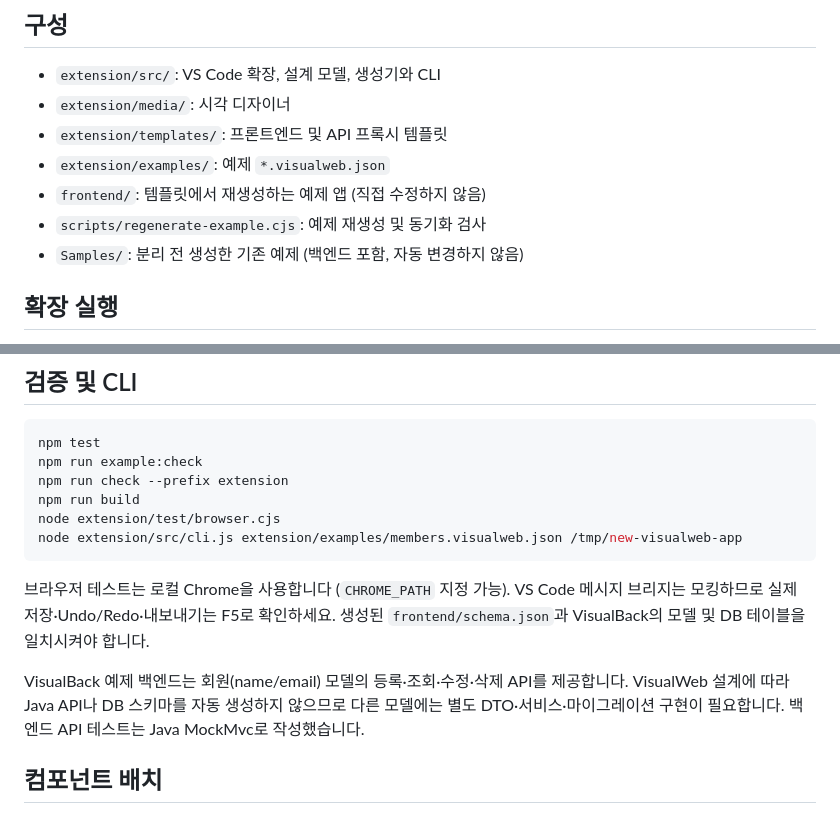
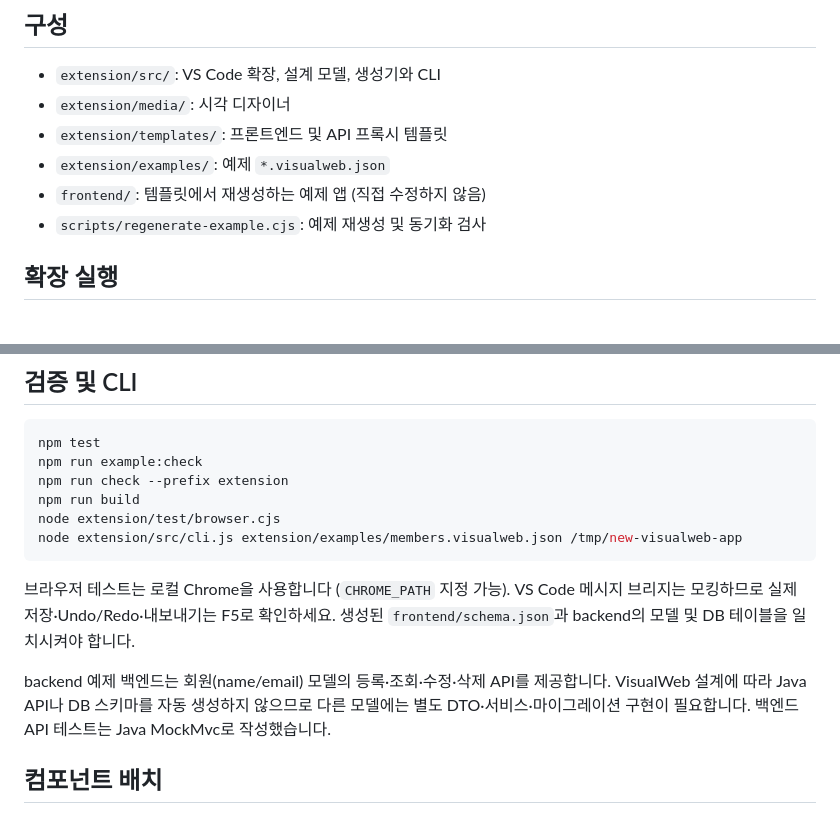
Before and after one commit to Younghun110/visualWork, a Markdown page: visualWeb/README.md, 2 parts joined by grey strips. GitHub-like rendering.

````diff
--- a/visualWeb/README.md
+++ b/visualWeb/README.md
@@ -10,7 +10,7 @@
 - `extension/examples/`: 예제 `*.visualweb.json`
 - `frontend/`: 템플릿에서 재생성하는 예제 앱 (직접 수정하지 않음)
 - `scripts/regenerate-example.cjs`: 예제 재생성 및 동기화 검사
-- `Samples/`: 분리 전 생성한 기존 예제 (백엔드 포함, 자동 변경하지 않음)
+
 
 ## 확장 실행
 
@@ -51,9 +51,9 @@ node extension/test/browser.cjs
 node extension/src/cli.js extension/examples/members.visualweb.json /tmp/new-visualweb-app
 ```
 
-브라우저 테스트는 로컬 Chrome을 사용합니다 (`CHROME_PATH` 지정 가능). VS Code 메시지 브리지는 모킹하므로 실제 저장·Undo/Redo·내보내기는 F5로 확인하세요. 생성된 `frontend/schema.json`과 VisualBack의 모델 및 DB 테이블을 일치시켜야 합니다.
+브라우저 테스트는 로컬 Chrome을 사용합니다 (`CHROME_PATH` 지정 가능). VS Code 메시지 브리지는 모킹하므로 실제 저장·Undo/Redo·내보내기는 F5로 확인하세요. 생성된 `frontend/schema.json`과 backend의 모델 및 DB 테이블을 일치시켜야 합니다.
 
-VisualBack 예제 백엔드는 회원(name/email) 모델의 등록·조회·수정·삭제 API를 제공합니다. VisualWeb 설계에 따라 Java API나 DB 스키마를 자동 생성하지 않으므로 다른 모델에는 별도 DTO·서비스·마이그레이션 구현이 필요합니다. 백엔드 API 테스트는 Java MockMvc로 작성했습니다.
+backend 예제 백엔드는 회원(name/email) 모델의 등록·조회·수정·삭제 API를 제공합니다. VisualWeb 설계에 따라 Java API나 DB 스키마를 자동 생성하지 않으므로 다른 모델에는 별도 DTO·서비스·마이그레이션 구현이 필요합니다. 백엔드 API 테스트는 Java MockMvc로 작성했습니다.
 
 ## 컴포넌트 배치
 
````
Also changed, not shown: other parts of visualWeb/README.md (+7 -7 lines), backend/README.md (+1 -1 lines).
